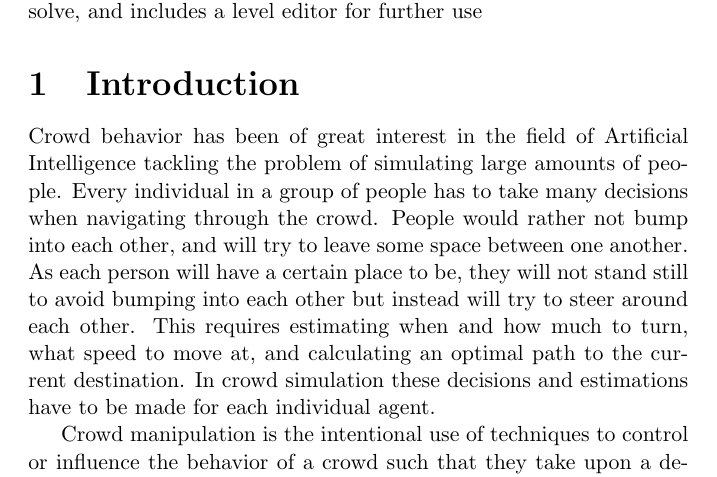
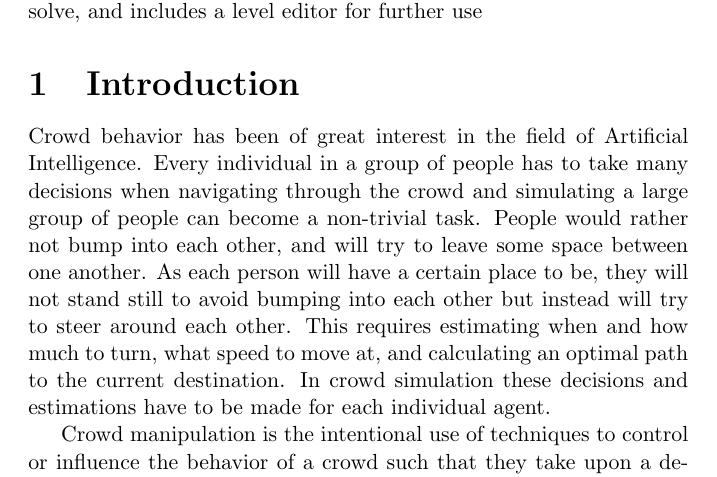
Before and after one commit to Khorod/CMG, a LaTeX document (report/report.tex): part of page 1 of 8, cut so that both start at the same text. Compiled offline with pdfLaTeX.

Commit message:
change first sentence

```diff
--- a/report/report.tex
+++ b/report/report.tex
@@ -42,7 +42,7 @@
 
 \section{Introduction}
 % TODO background / motivation
-Crowd behavior has been of great interest in the field of Artificial Intelligence tackling the problem of simulating large amounts of people. Every individual in a group of people has to take  many decisions when navigating through the crowd. People would rather not bump into each other, and will try to leave some space between one another. As each person will have a certain place to be, they will not stand still to avoid bumping into each other but instead will try to steer around each other. This requires estimating when and how much to turn, what speed to move at, and calculating an optimal path to the current destination. In crowd simulation these decisions and estimations have to be made for each individual agent.
+Crowd behavior has been of great interest in the field of Artificial Intelligence. Every individual in a group of people has to take many decisions when navigating through the crowd and simulating a large group of people can become a non-trivial task. People would rather not bump into each other, and will try to leave some space between one another. As each person will have a certain place to be, they will not stand still to avoid bumping into each other but instead will try to steer around each other. This requires estimating when and how much to turn, what speed to move at, and calculating an optimal path to the current destination. In crowd simulation these decisions and estimations have to be made for each individual agent.
 %http://www.youtube.com/watch?v=eGYIEvEe7Ks
 
 Crowd manipulation is the intentional use of techniques to control or influence the behavior of a crowd such that they take upon a desired action. In the Crowd Manipulation Game (CMG) the player is equipped with artifacts and special abilities which allows him to manipulate the crowd such that he is able to achieve a desired goal. The game is somewhat inspired by the upcoming game Watchdogs\citep{watchdogs}, where the player can manipulate the environment by hacking devices such as cell phones and stoplights. In CMG the player will be able to `hack' ATM machines, making them spit out money in the environment, and civilians will be eager to pick this money up.
```
